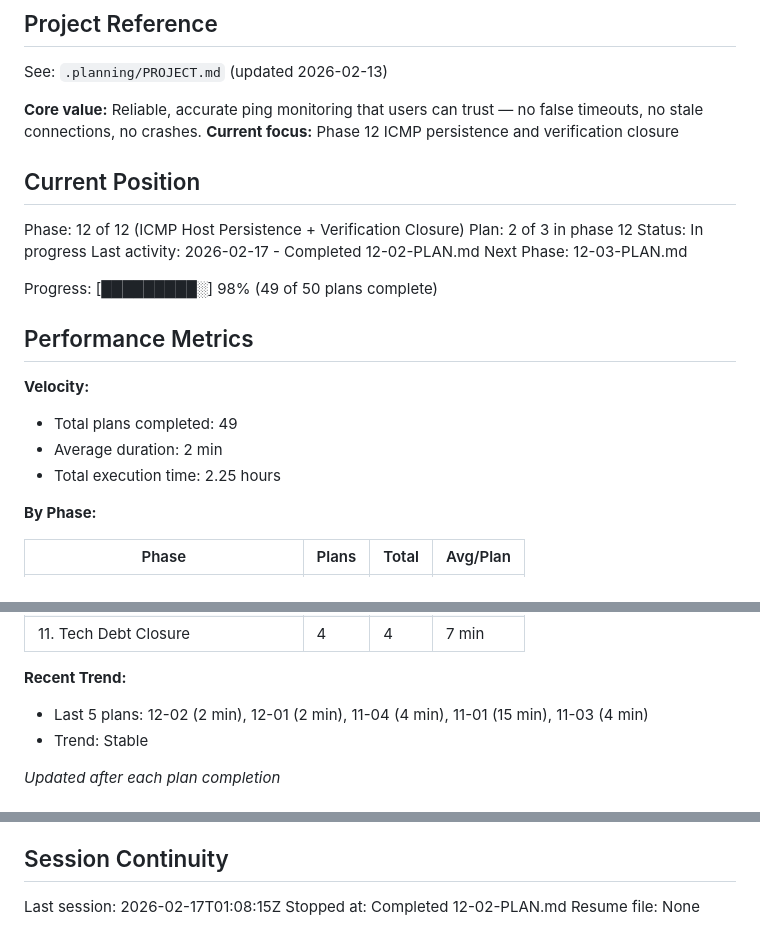
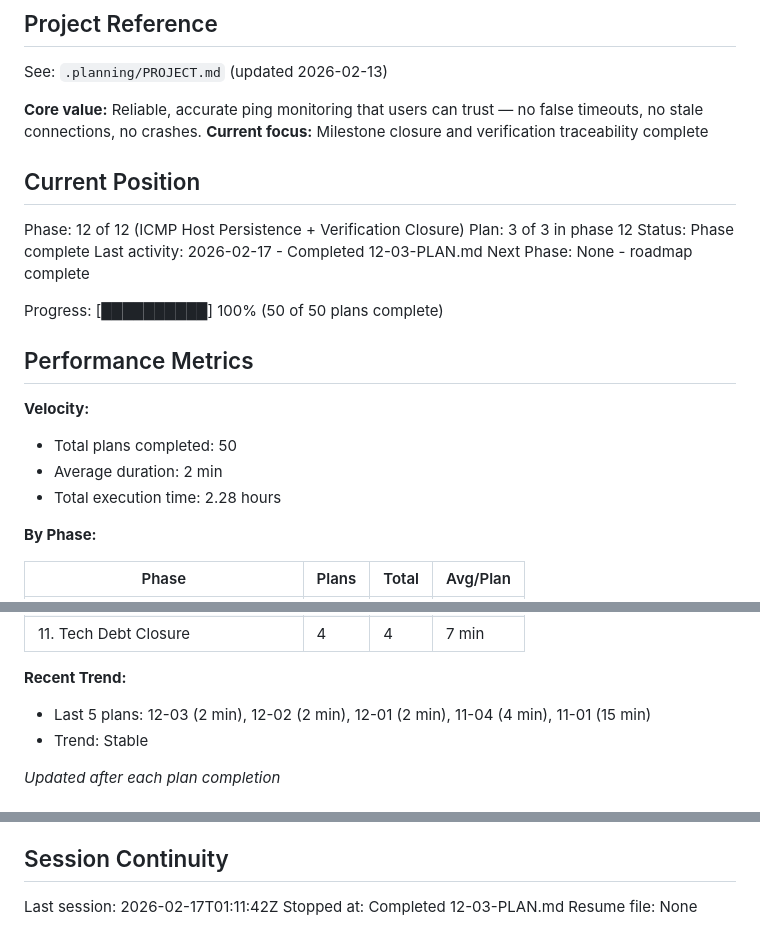
Before and after one commit to keithah/pingscope, a Markdown page: .planning/STATE.md, 3 parts joined by grey strips. Rendered like a GitHub page.

Commit message:
docs(12-03): complete verification closure plan
Tasks completed: 2/2
- Create formal Phase 10 verification artifact
- Refresh milestone audit and requirement traceability for HOST-11 closure

SUMMARY: .planning/phases/12-icmp-host-persistence-verification-closure/12-03-SUMMARY.md

```diff
--- a/.planning/STATE.md
+++ b/.planning/STATE.md
@@ -5,24 +5,24 @@
 See: `.planning/PROJECT.md` (updated 2026-02-13)
 
 **Core value:** Reliable, accurate ping monitoring that users can trust — no false timeouts, no stale connections, no crashes.
-**Current focus:** Phase 12 ICMP persistence and verification closure
+**Current focus:** Milestone closure and verification traceability complete
 
 ## Current Position
 
 Phase: 12 of 12 (ICMP Host Persistence + Verification Closure)
-Plan: 2 of 3 in phase 12
-Status: In progress
-Last activity: 2026-02-17 - Completed 12-02-PLAN.md
-Next Phase: 12-03-PLAN.md
+Plan: 3 of 3 in phase 12
+Status: Phase complete
+Last activity: 2026-02-17 - Completed 12-03-PLAN.md
+Next Phase: None - roadmap complete
 
-Progress: [█████████░] 98% (49 of 50 plans complete)
+Progress: [██████████] 100% (50 of 50 plans complete)
 
 ## Performance Metrics
 
 **Velocity:**
-- Total plans completed: 49
+- Total plans completed: 50
 - Average duration: 2 min
-- Total execution time: 2.25 hours
+- Total execution time: 2.28 hours
 
 **By Phase:**
 
@@ -41,7 +41,7 @@ Progress: [█████████░] 98% (49 of 50 plans complete)
 | 11. Tech Debt Closure | 4 | 4 | 7 min |
 
 **Recent Trend:**
-- Last 5 plans: 12-02 (2 min), 12-01 (2 min), 11-04 (4 min), 11-01 (15 min), 11-03 (4 min)
+- Last 5 plans: 12-03 (2 min), 12-02 (2 min), 12-01 (2 min), 11-04 (4 min), 11-01 (15 min)
 - Trend: Stable
 
 *Updated after each plan completion*
@@ -164,6 +166,6 @@ None.
 
 ## Session Continuity
 
-Last session: 2026-02-17T01:08:15Z
-Stopped at: Completed 12-02-PLAN.md
+Last session: 2026-02-17T01:11:42Z
+Stopped at: Completed 12-03-PLAN.md
 Resume file: None
```
Also changed, not shown: other parts of .planning/STATE.md (+2 -0 lines), 1 other file.
